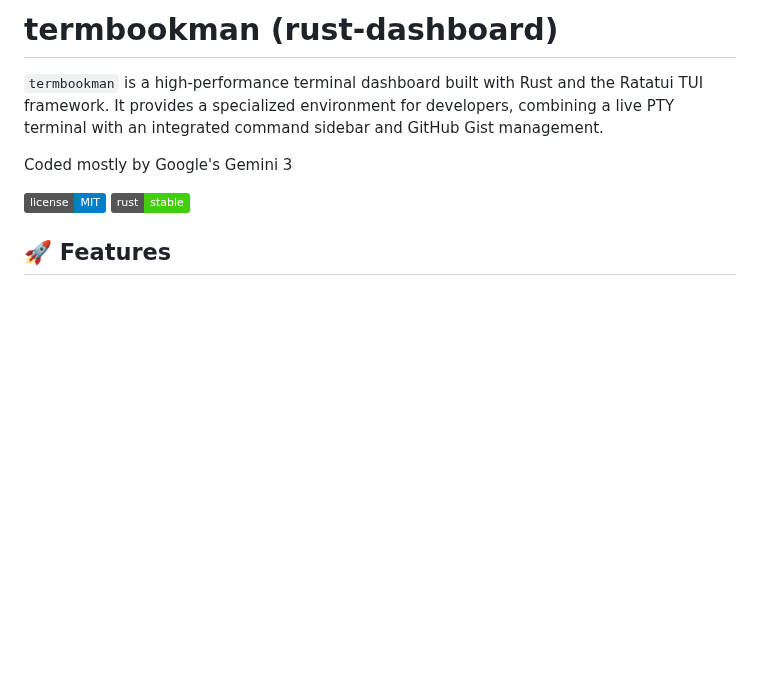
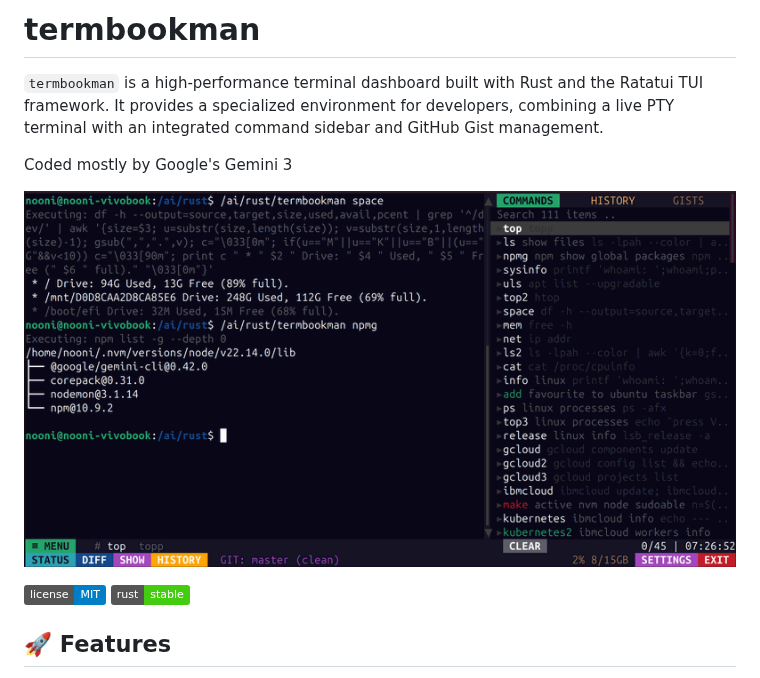
Before and after one commit to normonds/termbookman, a Markdown page: README.md, the part around the change. Drawn GitHub-style; pictures changed too: helpers/screenshot.gif (added); badges without logos; blank space fills up the shorter version.

Commit message:
docs: update project name and add demo screenshot to README

```diff
--- a/README.md
+++ b/README.md
@@ -1,8 +1,10 @@
-# termbookman (rust-dashboard)
+# termbookman
 
 `termbookman` is a high-performance terminal dashboard built with Rust and the Ratatui TUI framework. It provides a specialized environment for developers, combining a live PTY terminal with an integrated command sidebar and GitHub Gist management.
 
 Coded mostly by Google's Gemini 3
+
+![Screenshot](helpers/screenshot.gif)
 
 ![License](https://img.shields.io/badge/license-MIT-blue.svg)
 ![Rust](https://img.shields.io/badge/rust-stable-brightgreen.svg)
```
